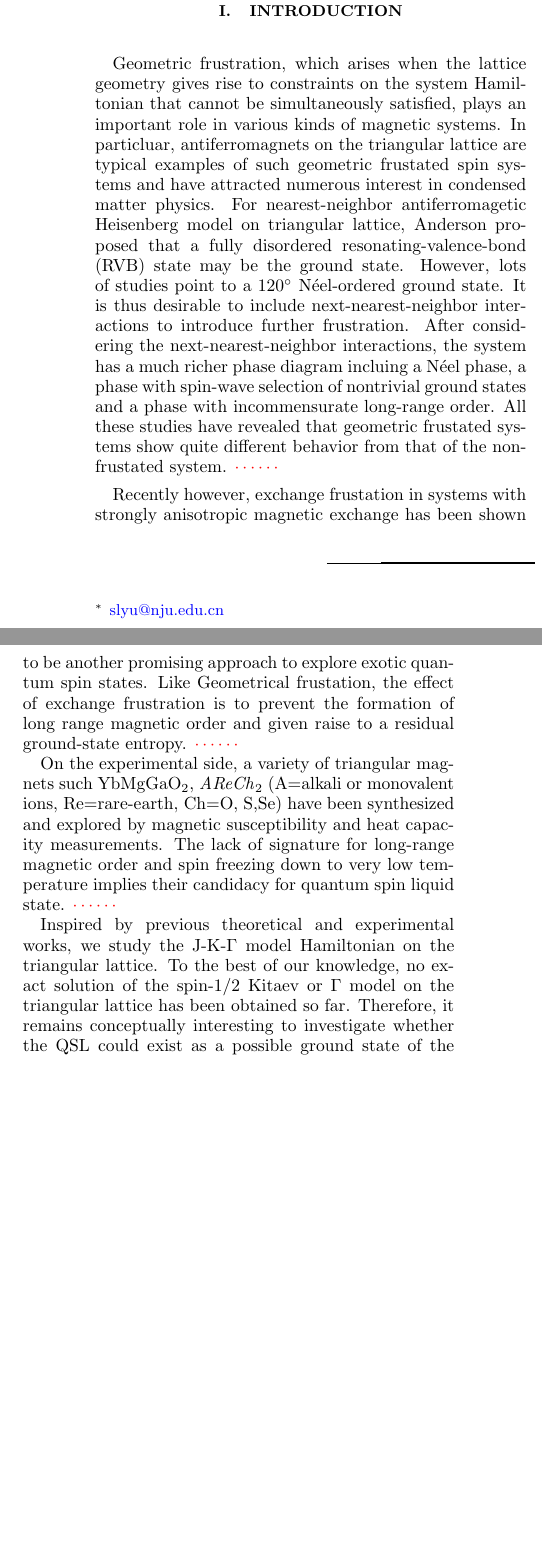
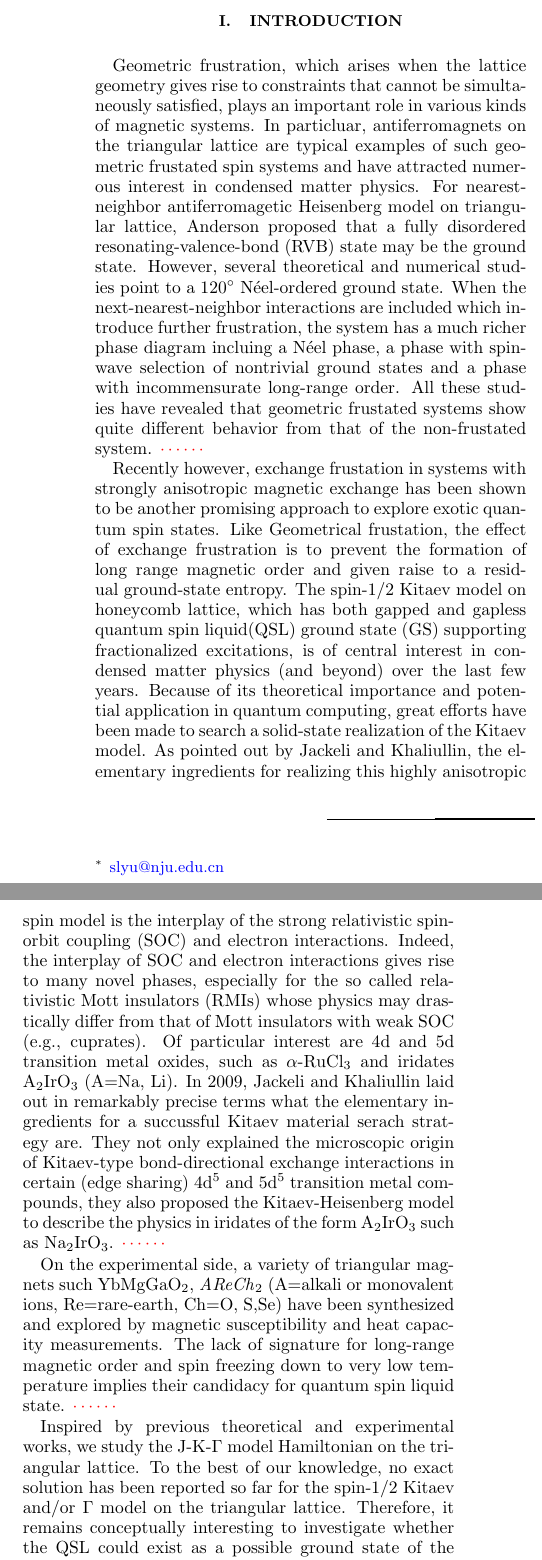
Before and after one commit to wangshiphys/JKGModel, a LaTeX paper (paper/paper.tex): two parts of the columns of the page, joined at a grey line, cut so that both start at the same text, the shorter picture padded with empty space. Compiled offline with pdfLaTeX.

Commit message:
20191205 17:14

```diff
--- a/paper/paper.tex
+++ b/paper/paper.tex
@@ -28,13 +30,15 @@ The abstract of this article. Left blank currently.
 \maketitle
 
 \section{Introduction}
-Geometric frustration, which arises when the lattice geometry gives rise to constraints on the system Hamiltonian that cannot be simultaneously satisfied, plays an important role in various kinds of magnetic systems. In particluar, antiferromagnets on the triangular lattice are typical examples of such geometric frustated spin systems and have attracted numerous interest in condensed matter physics. For nearest-neighbor antiferromagetic Heisenberg model on triangular lattice, Anderson proposed that a fully disordered resonating-valence-bond (RVB) state may be the ground state. However, lots of studies point to a 120$^\circ$ N\'{e}el-ordered ground state. It is thus desirable to include next-nearest-neighbor interactions to introduce further frustration. After considering the next-nearest-neighbor interactions, the system has a much richer phase diagram incluing a N\'{e}el phase, a phase with spin-wave selection of nontrivial ground states and a phase with incommensurate long-range order. All these studies have revealed that geometric frustated systems show quite different behavior from that of the non-frustated system. \textcolor{red}{$\cdots\cdots$}
+Geometric frustration, which arises when the lattice geometry gives rise to constraints that cannot be simultaneously satisfied, plays an important role in various kinds of magnetic systems. In particluar, antiferromagnets on the triangular lattice are typical examples of such geometric frustated spin systems and have attracted numerous interest in condensed matter physics. For nearest-neighbor antiferromagetic Heisenberg model on triangular lattice, Anderson proposed that a fully disordered resonating-valence-bond (RVB) state may be the ground state. However, several theoretical and numerical studies point to a 120$^\circ$ N\'{e}el-ordered ground state. When the next-nearest-neighbor interactions are included which introduce further frustration, the system has a much richer phase diagram incluing a N\'{e}el phase, a phase with spin-wave selection of nontrivial ground states and a phase with incommensurate long-range order. All these studies have revealed that geometric frustated systems show quite different behavior from that of the non-frustated system. \textcolor{red}{$\cdots\cdots$}
 
-Recently however, exchange frustation in systems with strongly anisotropic magnetic exchange has been shown to be another promising approach to explore exotic quantum spin states. Like Geometrical frustation, the effect of exchange frustration is to prevent the formation of long range magnetic order and given raise to a residual ground-state entropy. \textcolor{red}{$\cdots\cdots$}
+Recently however, exchange frustation in systems with strongly anisotropic magnetic exchange has been shown to be another promising approach to explore exotic quantum spin states. Like Geometrical frustation, the effect of exchange frustration is to prevent the formation of long range magnetic order and given raise to a residual ground-state entropy. The spin-1/2 Kitaev model on honeycomb lattice, which has both gapped and gapless quantum spin liquid(QSL) ground state (GS) supporting fractionalized excitations, is of central interest in condensed matter physics (and beyond) over the last few years. Because of its theoretical importance and potential application in quantum computing, great efforts have been made to search a solid-state realization of the Kitaev model. As pointed out by Jackeli and Khaliullin, the elementary ingredients for realizing this highly anisotropic spin model is the interplay of the strong relativistic spin-orbit coupling (SOC) and electron interactions. Indeed, the interplay of SOC and electron interactions gives rise to many novel phases, especially for the so called relativistic Mott insulators (RMIs) whose physics may drastically differ from that of Mott insulators with weak SOC (e.g., cuprates). Of particular interest are 4d and 5d transition metal oxides, such as $\alpha$-RuCl$_3$ and iridates A$_2$IrO$_3$ (A=Na, Li).
+In 2009, Jackeli and Khaliullin laid out in remarkably precise terms what the elementary ingredients for a succussful Kitaev material serach strategy are. They not only explained the microscopic origin of Kitaev-type bond-directional exchange interactions in certain (edge sharing) 4d$^5$ and 5d$^5$ transition metal compounds, they also proposed the Kitaev-Heisenberg model to describe the physics in iridates of the form A$_2$IrO$_3$ such as Na$_2$IrO$_3$.
+\textcolor{red}{$\cdots\cdots$}
 
 On the experimental side, a variety of triangular magnets such YbMgGaO$_2$, \emph{AReCh}$_2$ (A=alkali or monovalent ions, Re=rare-earth, Ch=O, S,Se) have been synthesized and explored by magnetic susceptibility and heat capacity measurements. The lack of signature for long-range magnetic order and spin freezing down to very low temperature implies their candidacy for quantum spin liquid state. \textcolor{red}{$\cdots\cdots$}
 
-Inspired by previous theoretical and experimental works, we study the J-K-$\Gamma$ model Hamiltonian on the triangular lattice. To the best of our knowledge, no exact solution of the spin-$1/2$ Kitaev or $\Gamma$ model on the triangular lattice has been obtained so far. Therefore, it remains conceptually interesting to investigate whether the QSL could exist as a possible ground state of the triangular J-K-$\Gamma$ model. \textcolor{red}{$\cdots\cdots$}
+Inspired by previous theoretical and experimental works, we study the J-K-$\Gamma$ model Hamiltonian on the triangular lattice. To the best of our knowledge, no exact solution has been reported so far for the spin-$1/2$ Kitaev and/or $\Gamma$ model on the triangular lattice. Therefore, it remains conceptually interesting to investigate whether the QSL could exist as a possible ground state of the triangular J-K-$\Gamma$ model. \textcolor{red}{$\cdots\cdots$}
 
 In this paper, be combining the classical Monte Carlo simulation and exact diagonalization (ED) calculation, we map out the global phase diagram of the J-K-$\Gamma$ model. \textcolor{red}{$\cdots\cdots$}
 
```
Also changed, not shown: paper/paper.tex (4 more changed lines).
